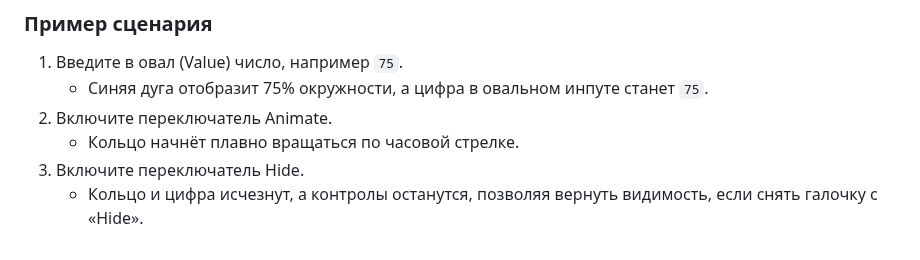
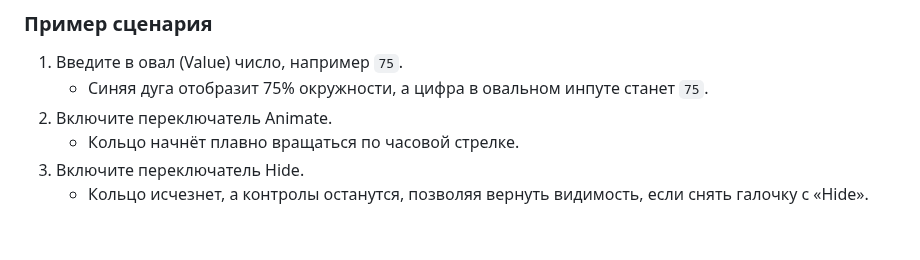
Before and after one commit to Bakhadyr04/test_task-Ozon, a Markdown page: README.md, the part around the change. GitHub-like rendering.

Commit message:
completed

```diff
--- a/README.md
+++ b/README.md
@@ -72,4 +72,4 @@
 2. Включите переключатель Animate.
    - Кольцо начнёт плавно вращаться по часовой стрелке.
 3. Включите переключатель Hide.
-   - Кольцо и цифра исчезнут, а контролы останутся, позволяя вернуть видимость, если снять галочку с «Hide».
+   - Кольцо исчезнет, а контролы останутся, позволяя вернуть видимость, если снять галочку с «Hide».
```
